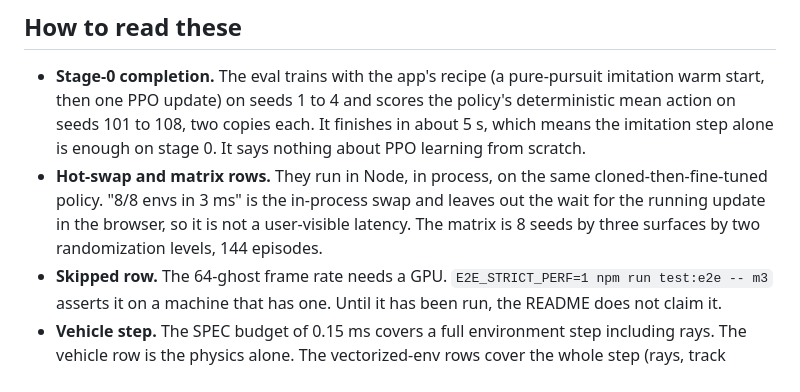
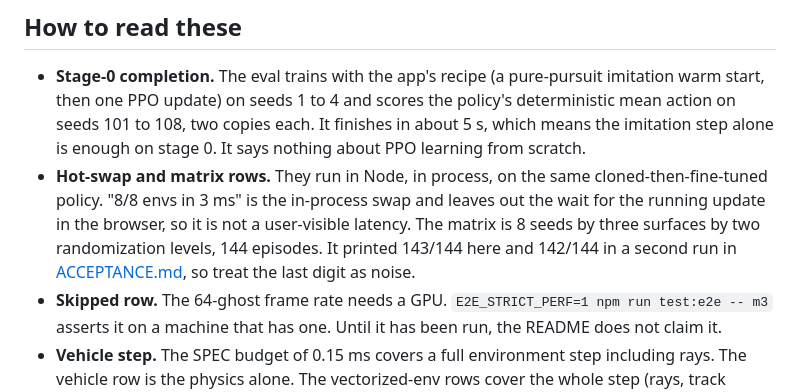
Before and after one commit to alexnieves-cs/drift-school, a Markdown page: docs/BENCHMARKS.md, the part around the change. GitHub-like rendering.

```diff
--- a/docs/BENCHMARKS.md
+++ b/docs/BENCHMARKS.md
@@ -73,7 +73,7 @@ Editor verdict: `valid 12.9 ms`. Last adaptation readout in the run: `drawn trac
 ## How to read these
 
 - **Stage-0 completion.** The eval trains with the app's recipe (a pure-pursuit imitation warm start, then one PPO update) on seeds 1 to 4 and scores the policy's deterministic mean action on seeds 101 to 108, two copies each. It finishes in about 5 s, which means the imitation step alone is enough on stage 0. It says nothing about PPO learning from scratch.
-- **Hot-swap and matrix rows.** They run in Node, in process, on the same cloned-then-fine-tuned policy. "8/8 envs in 3 ms" is the in-process swap and leaves out the wait for the running update in the browser, so it is not a user-visible latency. The matrix is 8 seeds by three surfaces by two randomization levels, 144 episodes.
+- **Hot-swap and matrix rows.** They run in Node, in process, on the same cloned-then-fine-tuned policy. "8/8 envs in 3 ms" is the in-process swap and leaves out the wait for the running update in the browser, so it is not a user-visible latency. The matrix is 8 seeds by three surfaces by two randomization levels, 144 episodes. It printed 143/144 here and 142/144 in a second run in [ACCEPTANCE.md](ACCEPTANCE.md), so treat the last digit as noise.
 - **Skipped row.** The 64-ghost frame rate needs a GPU. `E2E_STRICT_PERF=1 npm run test:e2e -- m3` asserts it on a machine that has one. Until it has been run, the README does not claim it.
 - **Vehicle step.** The SPEC budget of 0.15 ms covers a full environment step including rays. The vehicle row is the physics alone. The vectorized-env rows cover the whole step (rays, track lookup, reward) per car: at 11,000 car-steps/s that is about 0.09 ms per car, inside the 0.15 ms budget but short of the 20k steps/s four-worker target, which needs a worker farm that does not exist.
 - **Hairpin loop.** The loop and its dry and ice laps are covered by `tests/track/hairpin.test.ts`, so the table is a regression test as well as a recording. The driver is the pure-pursuit baseline, not the learned policy. Ice here means track `mu` of 0.4 with the tire `mu0` scaled to match, so the controller's speed profile brakes earlier by design.
```
Also changed, not shown: README.md (+4 -4 lines), docs/ACCEPTANCE.md (added, +59 -0 lines).
